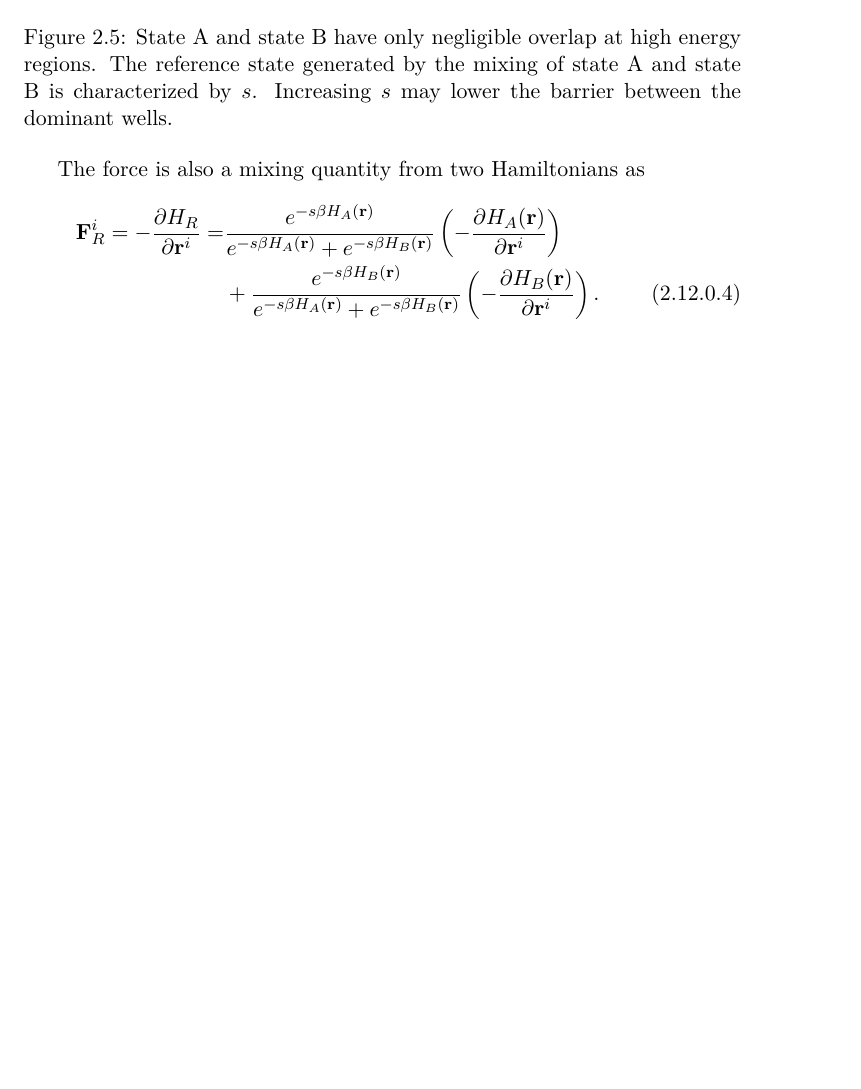
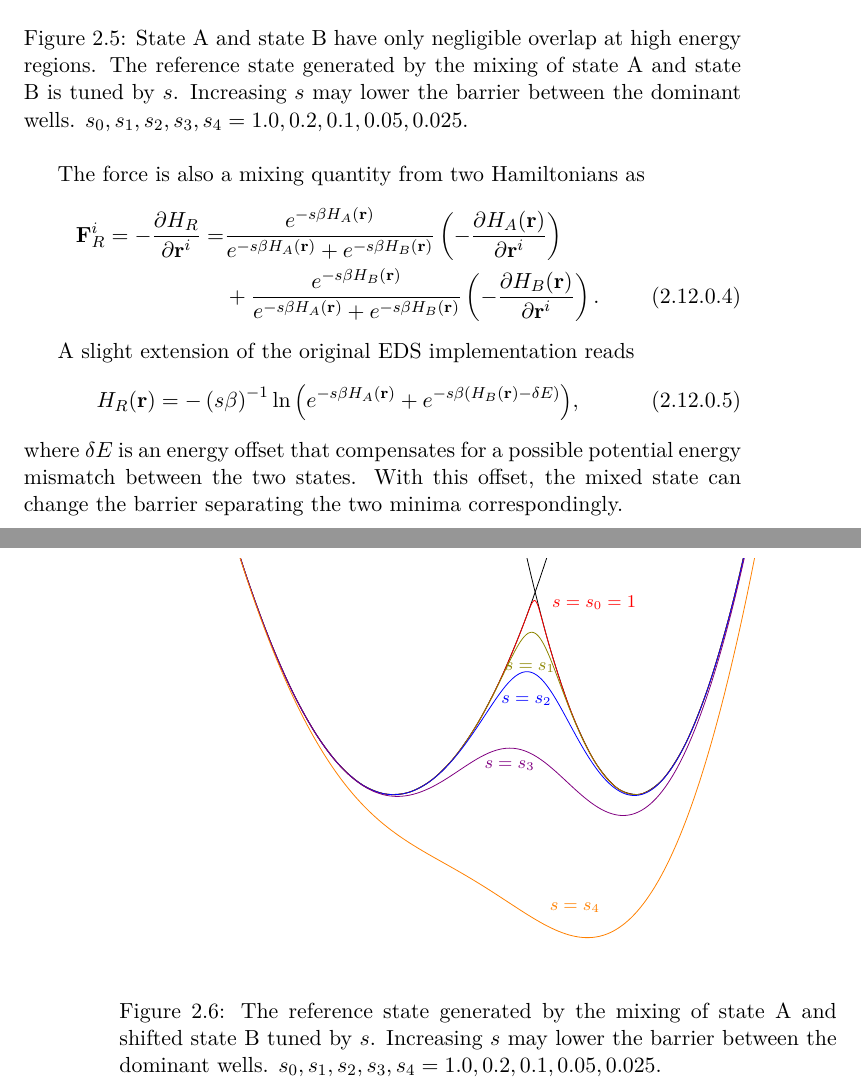
Before and after one commit to samuelymei/freeenergy, a LaTeX thesis (freeenergy.tex, which reads chapters/EDS.tex): part of page 53 of 138 before the commit and two parts of pages 53 and 54 of 138 after it, the two joined at a grey line, cut so that both start at the same text, the shorter picture padded with empty space. The pictures show the PDF file freeenergy.pdf that the author committed with the source.

Commit message:
minor extension to EDS

```diff
--- a/chapters/EDS.tex
+++ b/chapters/EDS.tex
@@ -66,7 +66,7 @@ If you take a close look at Eq.~\ref{Eq:ES:EDS:H_R}, you will find that $s$ appe
 	\end{axis}
 	\end{tikzpicture}
 	%	}
-	\caption{State A and state B have only negligible overlap at high energy regions. The reference state generated by the mixing of state A and state B is characterized by $s$. Increasing $s$ may lower the barrier between the dominant wells.}\label{Fig:ES:EDS}
+	\caption{State A and state B have only negligible overlap at high energy regions. The reference state generated by the mixing of state A and state B is tuned by $s$. Increasing $s$ may lower the barrier between the dominant wells. $s_0, s_1, s_2, s_3, s_4 = 1.0, 0.2, 0.1, 0.05, 0.025$.}\label{Fig:ES:EDS}
 \end{figure}
 
 %\begin{figure}[htbp]
@@ -80,3 +80,35 @@ The force is also a mixing quantity from two Hamiltonians as
 	\mathbf{F}_R^i=-\frac{\partial H_R}{\partial \mathbf{r}^i}=&\frac{e^{-s\beta H_A(\mathbf{r})}}{e^{-s\beta H_A(\mathbf{r})}+e^{-s\beta H_B(\mathbf{r})}}\left(-\frac{\partial H_A(\mathbf{r})}{\partial \mathbf{r}^i}\right)\notag\\
 	&+\frac{e^{-s\beta H_B(\mathbf{r})}}{e^{-s\beta H_A(\mathbf{r})}+e^{-s\beta H_B(\mathbf{r})}}\left(-\frac{\partial H_B(\mathbf{r})}{\partial \mathbf{r}^i}\right).
 \end{align}
+
+A slight extension of the original EDS implementation reads
+\begin{equation}
+	H_R(\mathbf{r})=-\left(s\beta\right)^{-1}\ln{\left(e^{-s\beta H_A(\mathbf{r})}+e^{-s\beta (H_B(\mathbf{r})-\delta E)}\right)},
+	\label{Eq:ES:EDS:H_Rext}
+\end{equation}
+where $\delta E$ is an energy offset that compensates for a possible potential energy mismatch between the two states. With this offset, the mixed state can change the barrier separating the two minima correspondingly.
+\begin{figure}[htbp]
+	\centering
+	%	\resizebox{2cm}{!}{
+	\begin{tikzpicture}
+	\def\lims{xmin=-13,xmax=10,ymin=-30,ymax=40}
+	\begin{axis}[\lims,hide x axis, hide y axis,width=0.9\textwidth,height=0.7\textwidth]
+	\addplot[mark=none,smooth,domain=-13:10] {(x+5)*(x+5)};
+	\addplot[mark=none,smooth,domain=-13:10] {2*(x-5)*(x-5)};
+	\addplot[color=red,mark=none,samples=500,domain=-13:10] { -2*ln(exp(-0.5*(x+5)*(x+5))+exp(-0.5*2*(x-5)*(x-5)))};
+	\addplot[color=olive,mark=none,samples=500,domain=-13:10] {-10*ln(exp(-0.1*(x+5)*(x+5))+exp(-0.1*2*(x-5)*(x-5)))};
+	\addplot[color=blue,mark=none,samples=500,domain=-13:10] {-20*ln(exp(-0.05*(x+5)*(x+5))+exp(-0.05*2*(x-5)*(x-5)))};
+	\addplot[color=violet,mark=none,samples=500,domain=-13:10] {-40*ln(exp(-0.025*(x+5)*(x+5))+exp(-0.025*2*(x-5)*(x-5)))};
+	\addplot[color=orange,mark=none,samples=500,domain=-13:10] {-80*ln(exp(-0.0125*(x+5)*(x+5))+exp(-0.0125*2*(x-5)*(x-5)))};
+	\node[] at (axis cs: 2.5,45) {\footnotesize$A$};
+	\node[] at (axis cs: 0.0,45) {\footnotesize$B$};
+	\node[color=red] at (axis cs: 3.3,32.5) {\footnotesize$s=s_0=1$};
+	\node[color=olive] at (axis cs: 0.64,21.5) {\footnotesize$s=s_1$};
+	\node[color=blue] at (axis cs: 0.5,16) {\footnotesize$s=s_2$};
+	\node[color=violet] at (axis cs: -0.2,5) {\footnotesize$s=s_3$};
+	\node[color=orange] at (axis cs: 2.5,-19.2) {\footnotesize$s=s_4$};
+	\end{axis}
+	\end{tikzpicture}
+	%	}
+	\caption{The reference state generated by the mixing of state A and shifted state B tuned by $s$. Increasing $s$ may lower the barrier between the dominant wells. $s_0, s_1, s_2, s_3, s_4 = 1.0, 0.2, 0.1, 0.05, 0.025$.}\label{Fig:ES:EDS_ext}
+\end{figure}
```
Also changed, not shown: freeenergy.pdf.
